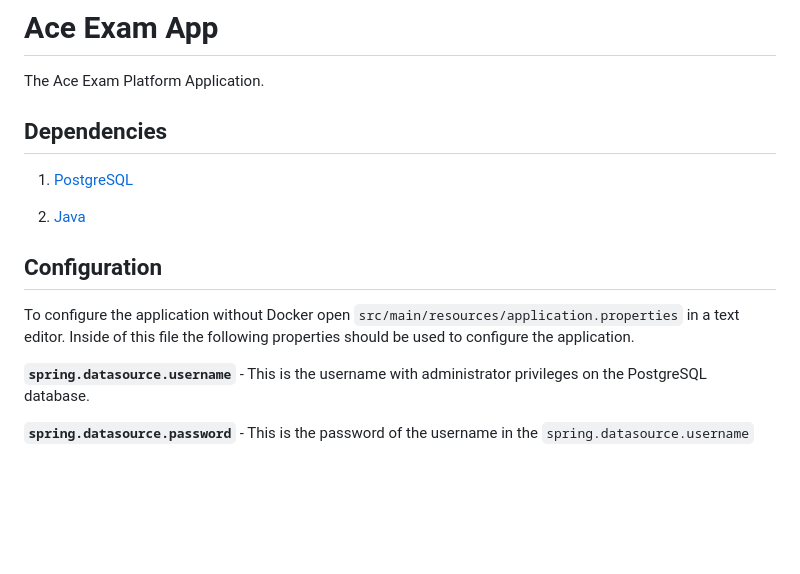
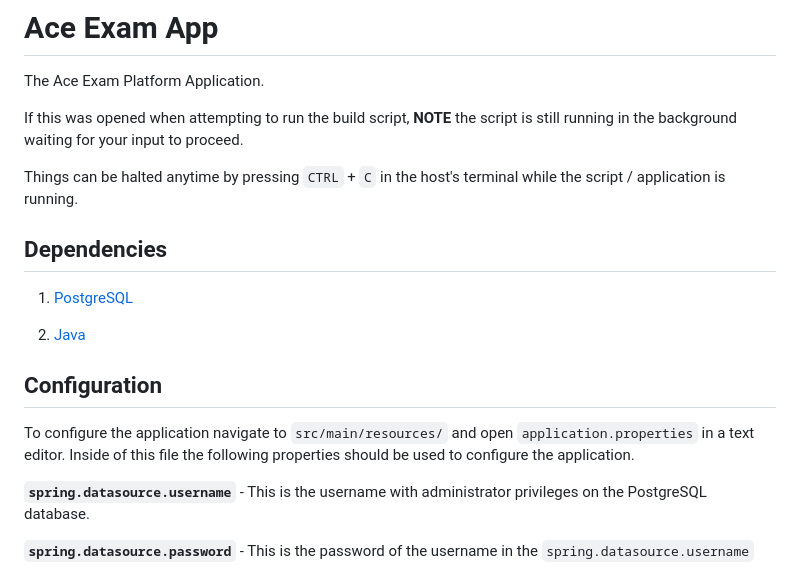
Before and after one commit to Crosslywere/Ace, a Markdown page: README.md, the part around the change printed below. Rendered like a GitHub page; blank space fills up the shorter version.

```diff
--- a/README.md
+++ b/README.md
@@ -1,6 +1,10 @@
 # Ace Exam App
 
 The Ace Exam Platform Application.
+
+If this was opened when attempting to run the build script, **NOTE** the script is still running in the background waiting for your input to proceed.
+
+Things can be halted anytime by pressing `CTRL` + `C` in the host's terminal while the script / application is running.
 
 ## Dependencies
 
@@ -10,7 +14,7 @@ The Ace Exam Platform Application.
 
 ## Configuration
 
-To configure the application without Docker open `src/main/resources/application.properties` in a text editor. Inside of this file the following properties should be used to configure the application.
+To configure the application navigate to `src/main/resources/` and open `application.properties` in a text editor. Inside of this file the following properties should be used to configure the application.
 
 **`spring.datasource.username`** - This is the username with administrator privileges on the PostgreSQL database.
 
```
Also changed, not shown: other parts of README.md (+18 -0 lines), README/PG-Connection.png (added), README/PG-General.png (added), 1 other file.
